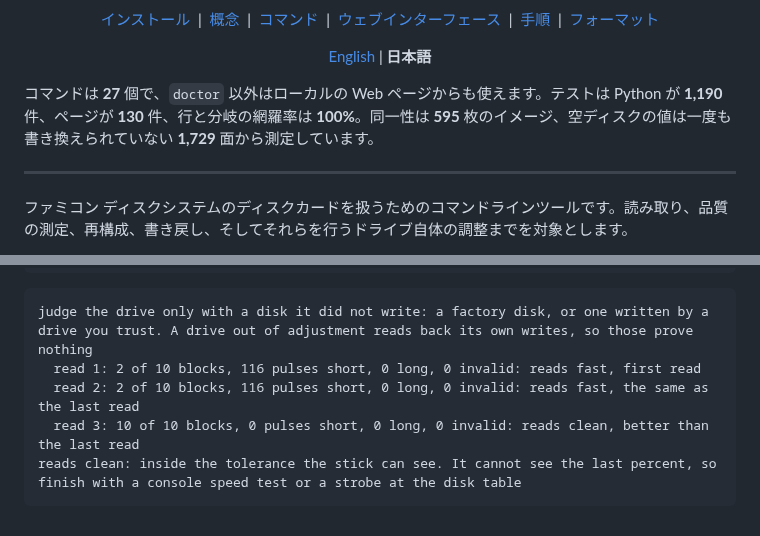
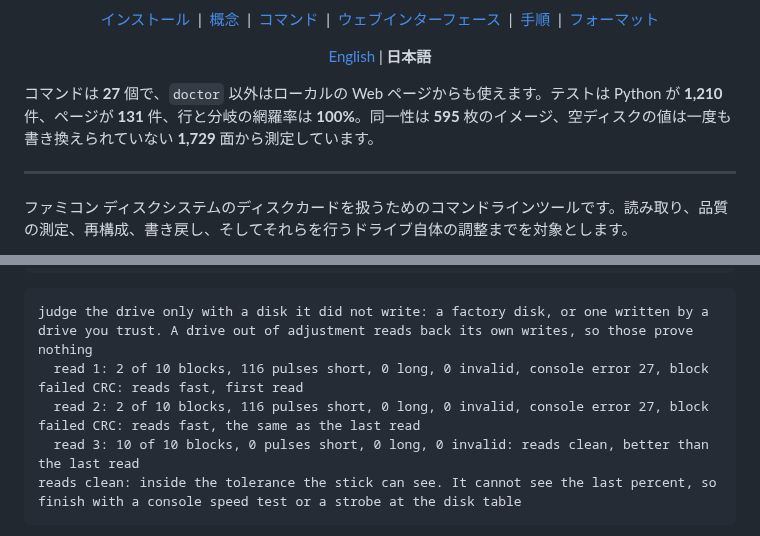
Before and after one commit to gufranco/fdstoolkit, a Markdown page: README.ja.md, 2 parts joined by grey strips. Rendered like a GitHub page.

````diff
--- a/README.ja.md
+++ b/README.ja.md
@@ -22,7 +22,7 @@
 
 </div>
 
-コマンドは **27** 個で、`doctor` 以外はローカルの Web ページからも使えます。テストは Python が **1,190** 件、ページが **130** 件、行と分岐の網羅率は **100%**。同一性は **595** 枚のイメージ、空ディスクの値は一度も書き換えられていない **1,729** 面から測定しています。
+コマンドは **27** 個で、`doctor` 以外はローカルの Web ページからも使えます。テストは Python が **1,210** 件、ページが **131** 件、行と分岐の網羅率は **100%**。同一性は **595** 枚のイメージ、空ディスクの値は一度も書き換えられていない **1,729** 面から測定しています。
 
 ---
 
@@ -620,8 +620,8 @@ fdstoolkit calibrate speed --reference smb.fds --passes 3
 
 ```
 judge the drive only with a disk it did not write: a factory disk, or one written by a drive you trust. A drive out of adjustment reads back its own writes, so those prove nothing
-  read 1: 2 of 10 blocks, 116 pulses short, 0 long, 0 invalid: reads fast, first read
-  read 2: 2 of 10 blocks, 116 pulses short, 0 long, 0 invalid: reads fast, the same as the last read
+  read 1: 2 of 10 blocks, 116 pulses short, 0 long, 0 invalid, console error 27, block failed CRC: reads fast, first read
+  read 2: 2 of 10 blocks, 116 pulses short, 0 long, 0 invalid, console error 27, block failed CRC: reads fast, the same as the last read
   read 3: 10 of 10 blocks, 0 pulses short, 0 long, 0 invalid: reads clean, better than the last read
 reads clean: inside the tolerance the stick can see. It cannot see the last percent, so finish with a console speed test or a strobe at the disk table
 ```
````
Also changed, not shown: other parts of README.ja.md (+23 -3 lines), README.md (+26 -6 lines), assets/screenshots/calibrate-dark.png, assets/screenshots/calibrate-light.png, 12 other files.
